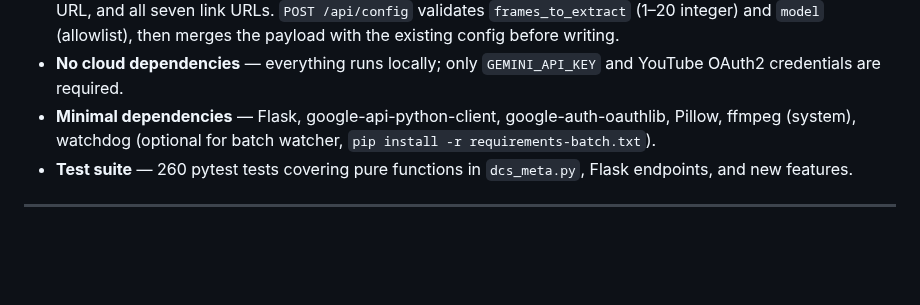
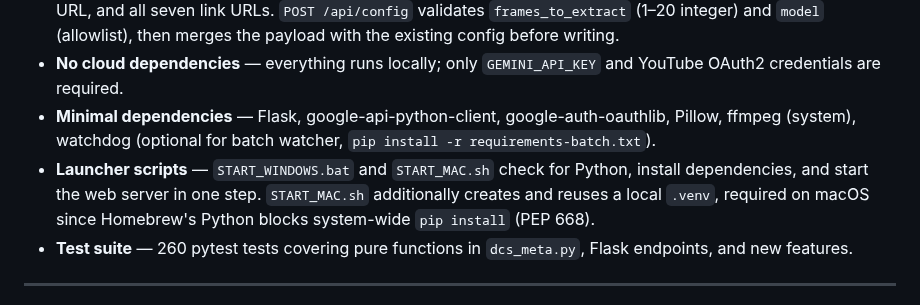
Before and after one commit to DSantamaria18/DCS-Video-Manager, a Markdown page: README.md, the part around the change. Rendered like a GitHub page; blank space fills up the shorter version.

Commit message:
docs: añade START_MAC.sh a la sección de Infrastructure del README
Co-Authored-By: Claude Sonnet 5 <noreply@anthropic.com>
Claude-Session: https://claude.ai/code/session_01Wae6SKTiJ2VW1jrhy9Mmax

```diff
--- a/README.md
+++ b/README.md
@@ -344,6 +344,7 @@ A local Flask web UI that combines AI-powered video analysis, metadata generatio
 - **Editable config from UI** — the Setup tab exposes a CHANNEL CONFIGURATION form that reads and writes `config.json` (and `secrets.json` for Discord fields) without touching files manually. Editable fields: channel name, channel description, squadron, frames to extract (1–20), Gemini model (dropdown), Discord webhook URL, and all seven link URLs. `POST /api/config` validates `frames_to_extract` (1–20 integer) and `model` (allowlist), then merges the payload with the existing config before writing.
 - **No cloud dependencies** — everything runs locally; only `GEMINI_API_KEY` and YouTube OAuth2 credentials are required.
 - **Minimal dependencies** — Flask, google-api-python-client, google-auth-oauthlib, Pillow, ffmpeg (system), watchdog (optional for batch watcher, `pip install -r requirements-batch.txt`).
+- **Launcher scripts** — `START_WINDOWS.bat` and `START_MAC.sh` check for Python, install dependencies, and start the web server in one step. `START_MAC.sh` additionally creates and reuses a local `.venv`, required on macOS since Homebrew's Python blocks system-wide `pip install` (PEP 668).
 - **Test suite** — 260 pytest tests covering pure functions in `dcs_meta.py`, Flask endpoints, and new features.
 
 ---
```
